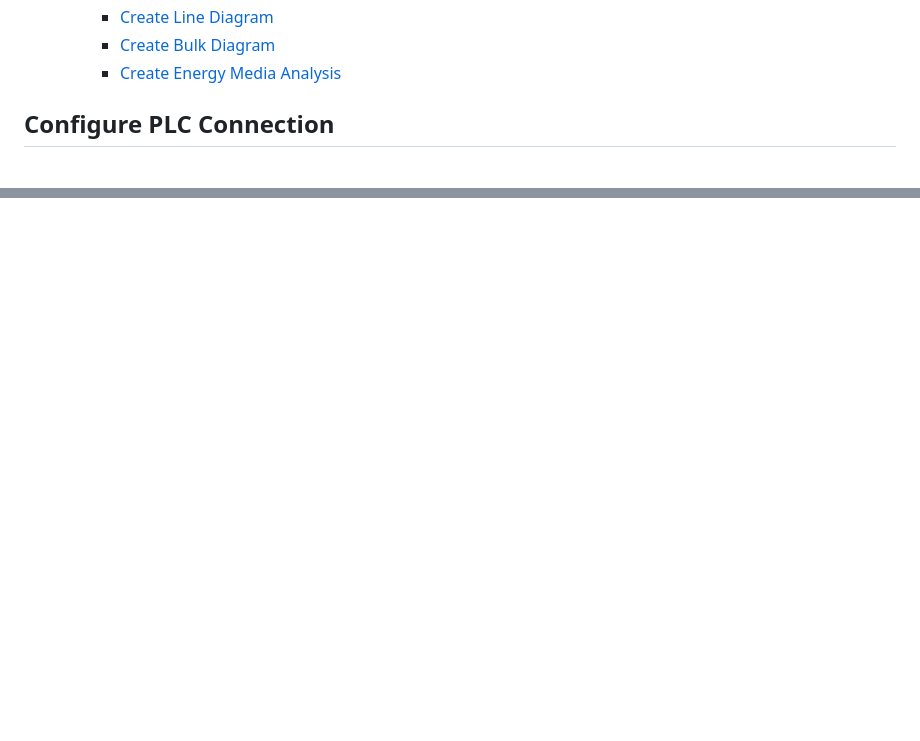
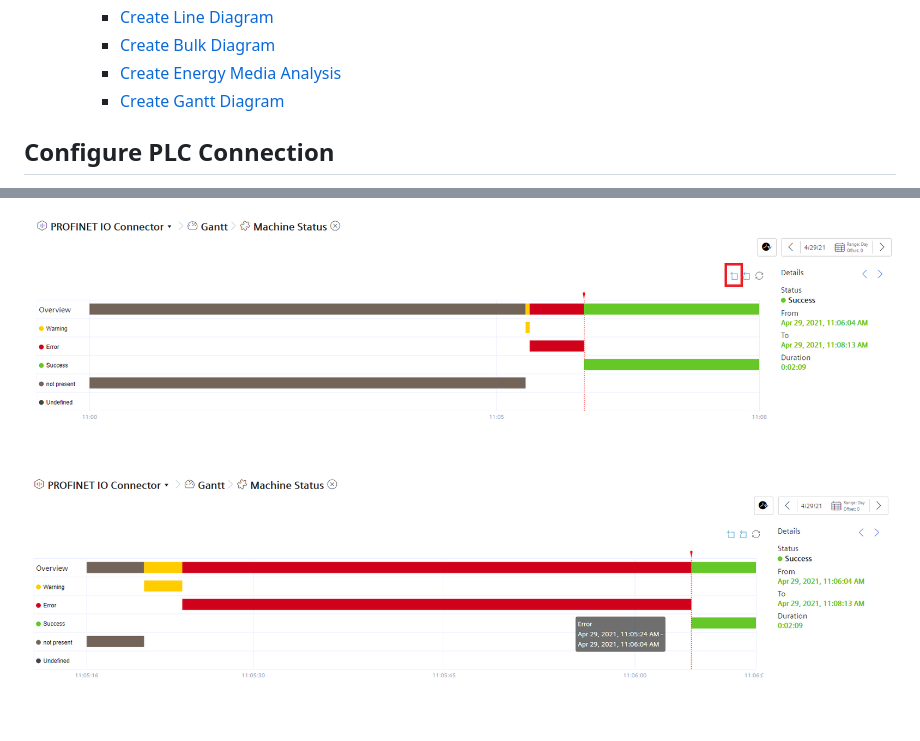
Before and after one commit to industrial-edge/energy-manager-getting-started, a Markdown page: docs/Installation.md, 2 parts joined by grey strips. Drawn GitHub-style; pictures changed too: docs/graphics/Energy_Manager_gantt_chart.PNG (added), docs/graphics/Energy_Manager_gantt_chart_zoom.PNG (added); blank space fills up the shorter version.

```diff
--- a/docs/Installation.md
+++ b/docs/Installation.md
@@ -14,6 +14,7 @@
     - [Create Line Diagram](#create-line-diagram)
     - [Create Bulk Diagram](#create-bulk-diagram)
     - [Create Energy Media Analysis](#create-energy-media-analysis)
+    - [Create Gantt Diagram](#create-gantt-diagram)
 
 ## Configure PLC Connection
 
@@ -209,0 +226,3 @@ Configure the contract information for your energy medium and the currency:
+![Energy_Manager_Gantt_chart](graphics/Energy_Manager_gantt_chart.PNG)
+
+![Energy_Manager_Gantt_chart_Zoom](graphics/Energy_Manager_gantt_chart_zoom.PNG)
```
Also changed, not shown: other parts of docs/Installation.md (+15 -0 lines), docs/graphics/Energy_Manager_gantt_status_mapping.PNG (added), docs/graphics/Energy_Manager_gantt_widget.PNG (added).
